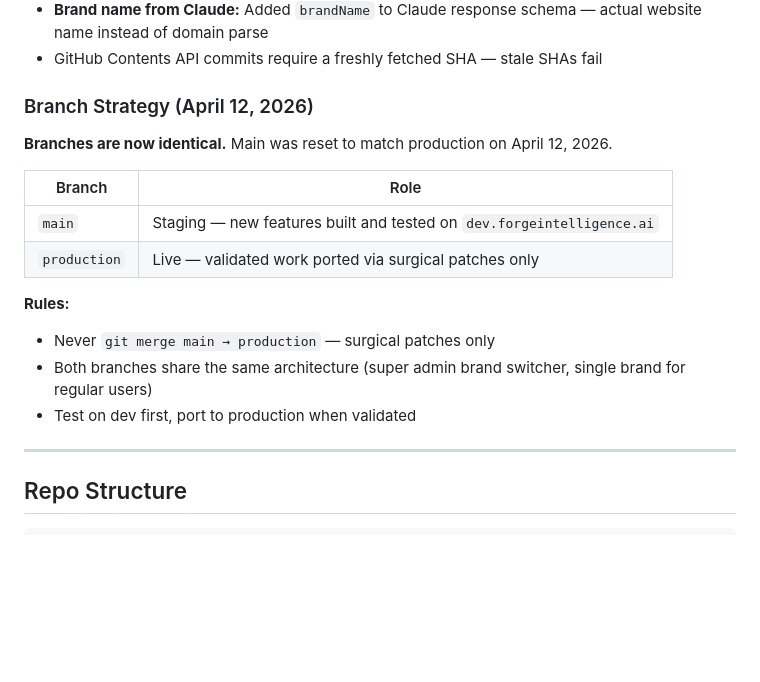
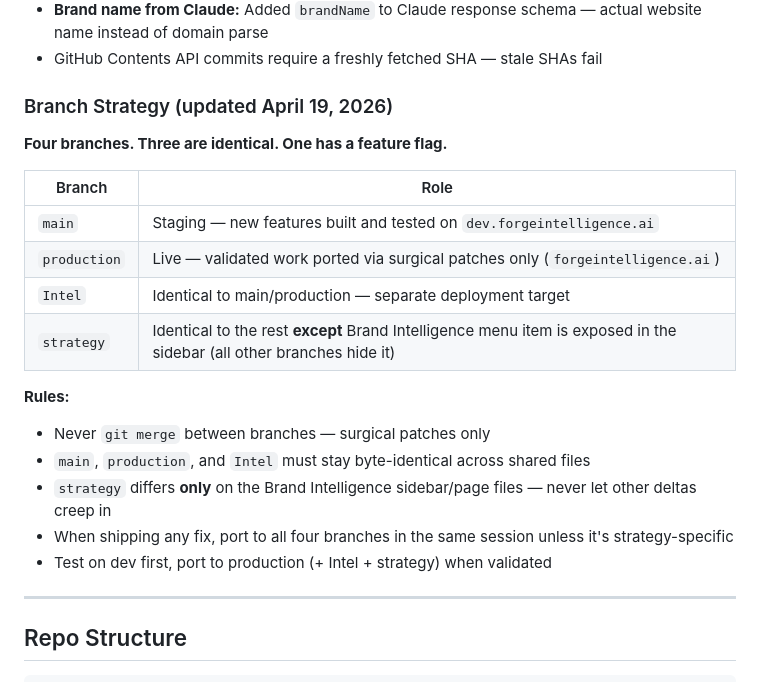
Before and after one commit to Sandbox-Group-LLC/Forge-Intelligence, a Markdown page: README.md, the part around the change. GitHub-like rendering; blank space fills up the shorter version.

Commit message:
docs(readme): document 4-branch structure (main, production, Intel, strategy)

```diff
--- a/README.md
+++ b/README.md
@@ -153,19 +153,23 @@ Every stage persists results and points forward:
 - **Brand name from Claude:** Added `brandName` to Claude response schema — actual website name instead of domain parse
 - GitHub Contents API commits require a freshly fetched SHA — stale SHAs fail
 
-### Branch Strategy (April 12, 2026)
+### Branch Strategy (updated April 19, 2026)
 
-**Branches are now identical.** Main was reset to match production on April 12, 2026.
+**Four branches. Three are identical. One has a feature flag.**
 
 | Branch | Role |
 |--------|------|
 | `main` | Staging — new features built and tested on `dev.forgeintelligence.ai` |
-| `production` | Live — validated work ported via surgical patches only |
+| `production` | Live — validated work ported via surgical patches only (`forgeintelligence.ai`) |
+| `Intel` | Identical to main/production — separate deployment target |
+| `strategy` | Identical to the rest **except** Brand Intelligence menu item is exposed in the sidebar (all other branches hide it) |
 
 **Rules:**
-- Never `git merge main → production` — surgical patches only
-- Both branches share the same architecture (super admin brand switcher, single brand for regular users)
-- Test on dev first, port to production when validated
+- Never `git merge` between branches — surgical patches only
+- `main`, `production`, and `Intel` must stay byte-identical across shared files
+- `strategy` differs **only** on the Brand Intelligence sidebar/page files — never let other deltas creep in
+- When shipping any fix, port to all four branches in the same session unless it's strategy-specific
+- Test on dev first, port to production (+ Intel + strategy) when validated
 
 ---
 
```
